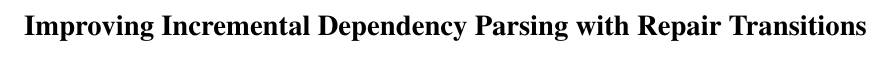
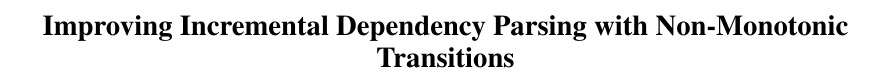
Before and after one commit to syllog1sm/redshift, a LaTeX paper (latex/acl13submit/repair.tex): part of page 1 of 8, cut so that both start at the same text. Compiled offline with pdfLaTeX.

```diff
--- a/latex/acl13submit/repair.tex
+++ b/latex/acl13submit/repair.tex
@@ -42,7 +42,7 @@
 \newcommand{\stacktop}{S$_0$\xspace}
 \newcommand{\buffone}{N$_0$\xspace}
 
-\title{Improving Incremental Dependency Parsing with Repair Transitions}
+\title{Improving Incremental Dependency Parsing with Non-Monotonic Transitions}
 
 
 \author{Author 1\\
```
